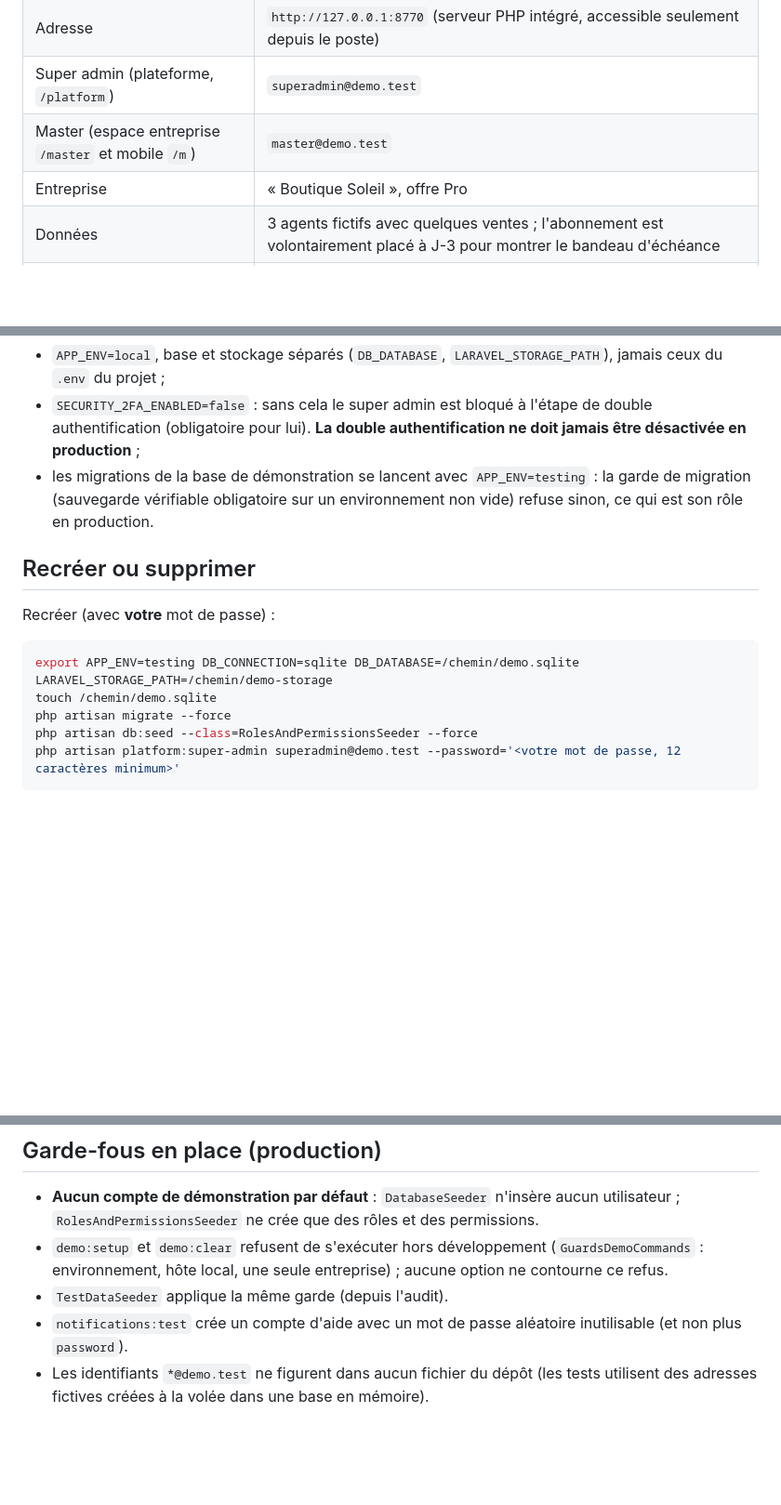
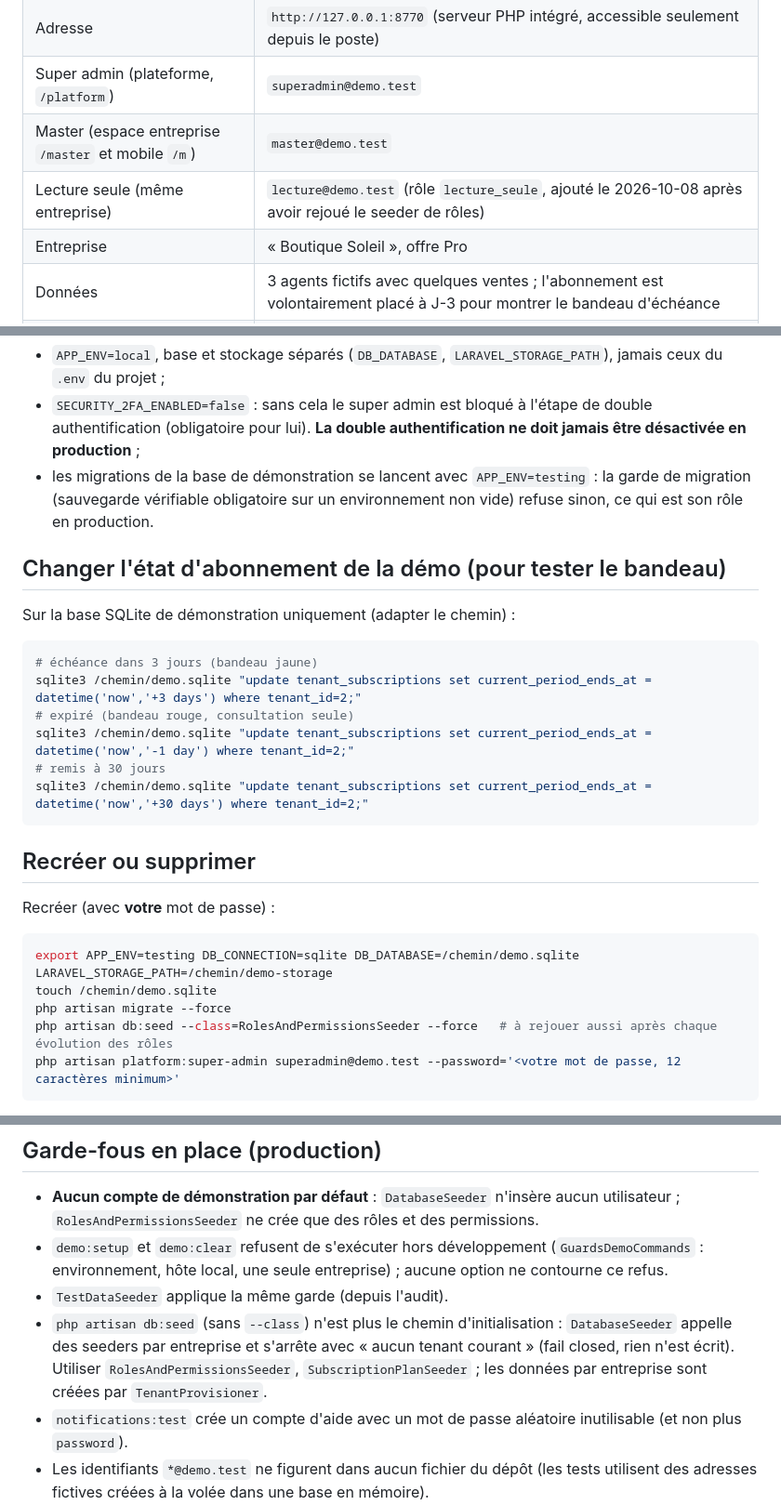
Before and after one commit to rachedcedric/uvsystem, a Markdown page: docs/DEMO.md, 3 parts joined by grey strips. Shown at 93% size. Rendered like a GitHub page; blank space fills up the shorter version.

Commit message:
Docs: Android real-device test scenarios; demo doc (read-only account, subscription states, db:seed note)
Co-Authored-By: Claude Sonnet 5.5 <noreply@anthropic.com>

````diff
--- a/docs/DEMO.md
+++ b/docs/DEMO.md
@@ -12,6 +12,7 @@
 | Adresse | `http://127.0.0.1:8770` (serveur PHP intégré, accessible seulement depuis le poste) |
 | Super admin (plateforme, `/platform`) | `superadmin@demo.test` |
 | Master (espace entreprise `/master` et mobile `/m`) | `master@demo.test` |
+| Lecture seule (même entreprise) | `lecture@demo.test` (rôle `lecture_seule`, ajouté le 2026-10-08 après avoir rejoué le seeder de rôles) |
 | Entreprise | « Boutique Soleil », offre Pro |
 | Données | 3 agents fictifs avec quelques ventes ; l'abonnement est volontairement placé à J-3 pour montrer le bandeau d'échéance |
 | Mots de passe | **Non écrits ici** (transmis hors dépôt, à usage unique). Pour en choisir un autre : voir « Recréer » |
@@ -24,6 +25,19 @@ Particularités, valables **uniquement** pour le processus de démonstration :
 - les migrations de la base de démonstration se lancent avec `APP_ENV=testing` : la garde de migration (sauvegarde
   vérifiable obligatoire sur un environnement non vide) refuse sinon, ce qui est son rôle en production.
 
+## Changer l'état d'abonnement de la démo (pour tester le bandeau)
+
+Sur la base SQLite de démonstration uniquement (adapter le chemin) :
+
+```bash
+# échéance dans 3 jours (bandeau jaune)
+sqlite3 /chemin/demo.sqlite "update tenant_subscriptions set current_period_ends_at = datetime('now','+3 days') where tenant_id=2;"
+# expiré (bandeau rouge, consultation seule)
+sqlite3 /chemin/demo.sqlite "update tenant_subscriptions set current_period_ends_at = datetime('now','-1 day') where tenant_id=2;"
+# remis à 30 jours
+sqlite3 /chemin/demo.sqlite "update tenant_subscriptions set current_period_ends_at = datetime('now','+30 days') where tenant_id=2;"
+```
+
 ## Recréer ou supprimer
 
 Recréer (avec **votre** mot de passe) :
@@ -32,7 +46,7 @@ Recréer (avec **votre** mot de passe) :
 export APP_ENV=testing DB_CONNECTION=sqlite DB_DATABASE=/chemin/demo.sqlite LARAVEL_STORAGE_PATH=/chemin/demo-storage
 touch /chemin/demo.sqlite
 php artisan migrate --force
-php artisan db:seed --class=RolesAndPermissionsSeeder --force
+php artisan db:seed --class=RolesAndPermissionsSeeder --force   # à rejouer aussi après chaque évolution des rôles
 php artisan platform:super-admin superadmin@demo.test --password='<votre mot de passe, 12 caractères minimum>'
 ```
 
@@ -48,6 +62,7 @@ Supprimer : arrêter le serveur (`pkill -f "php -S 127.0.0.1:8770"`) puis efface
 - `demo:setup` et `demo:clear` refusent de s'exécuter hors développement (`GuardsDemoCommands` : environnement,
   hôte local, une seule entreprise) ; aucune option ne contourne ce refus.
 - `TestDataSeeder` applique la même garde (depuis l'audit).
+- `php artisan db:seed` (sans `--class`) n'est plus le chemin d'initialisation : `DatabaseSeeder` appelle des seeders par entreprise et s'arrête avec « aucun tenant courant » (fail closed, rien n'est écrit). Utiliser `RolesAndPermissionsSeeder`, `SubscriptionPlanSeeder` ; les données par entreprise sont créées par `TenantProvisioner`.
 - `notifications:test` crée un compte d'aide avec un mot de passe aléatoire inutilisable (et non plus `password`).
 - Les identifiants `*@demo.test` ne figurent dans aucun fichier du dépôt (les tests utilisent des adresses fictives
   créées à la volée dans une base en mémoire).
````
Also changed, not shown: docs/ANDROID-TEST-SCENARIOS.md (added, +125 -0 lines).
